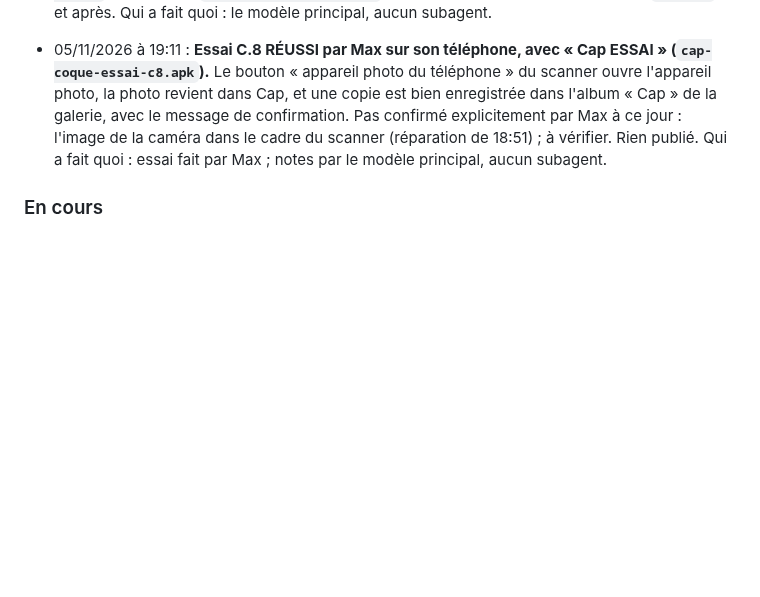
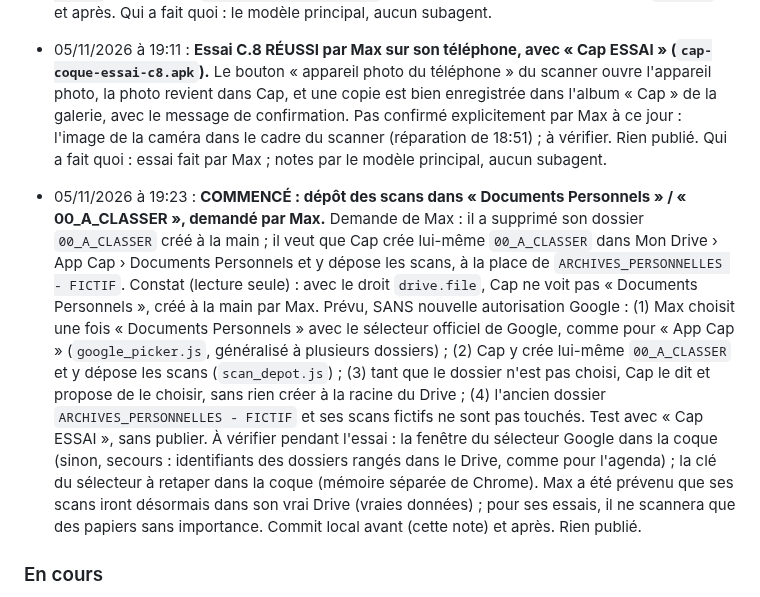
Before and after one commit to maxlavegie-dev/cap, a Markdown page: JOURNAL_DE_BORD.md, the part around the change. Drawn GitHub-style; blank space fills up the shorter version.

Commit message:
Journal : debut du depot des scans dans Documents Personnels
Co-Authored-By: Claude Opus 5.5 <noreply@anthropic.com>

```diff
--- a/JOURNAL_DE_BORD.md
+++ b/JOURNAL_DE_BORD.md
@@ -284,6 +284,8 @@ Zencoder note chaque étape dans ce journal AVANT de la commencer. Jamais deux o
 
 - 05/11/2026 à 19:11 : **Essai C.8 RÉUSSI par Max sur son téléphone, avec « Cap ESSAI » (`cap-coque-essai-c8.apk`).** Le bouton « appareil photo du téléphone » du scanner ouvre l'appareil photo, la photo revient dans Cap, et une copie est bien enregistrée dans l'album « Cap » de la galerie, avec le message de confirmation. Pas confirmé explicitement par Max à ce jour : l'image de la caméra dans le cadre du scanner (réparation de 18:51) ; à vérifier. Rien publié. Qui a fait quoi : essai fait par Max ; notes par le modèle principal, aucun subagent.
 
+- 05/11/2026 à 19:23 : **COMMENCÉ : dépôt des scans dans « Documents Personnels » / « 00_A_CLASSER », demandé par Max.** Demande de Max : il a supprimé son dossier `00_A_CLASSER` créé à la main ; il veut que Cap crée lui-même `00_A_CLASSER` dans Mon Drive › App Cap › Documents Personnels et y dépose les scans, à la place de `ARCHIVES_PERSONNELLES - FICTIF`. Constat (lecture seule) : avec le droit `drive.file`, Cap ne voit pas « Documents Personnels », créé à la main par Max. Prévu, SANS nouvelle autorisation Google : (1) Max choisit une fois « Documents Personnels » avec le sélecteur officiel de Google, comme pour « App Cap » (`google_picker.js`, généralisé à plusieurs dossiers) ; (2) Cap y crée lui-même `00_A_CLASSER` et y dépose les scans (`scan_depot.js`) ; (3) tant que le dossier n'est pas choisi, Cap le dit et propose de le choisir, sans rien créer à la racine du Drive ; (4) l'ancien dossier `ARCHIVES_PERSONNELLES - FICTIF` et ses scans fictifs ne sont pas touchés. Test avec « Cap ESSAI », sans publier. À vérifier pendant l'essai : la fenêtre du sélecteur Google dans la coque (sinon, secours : identifiants des dossiers rangés dans le Drive, comme pour l'agenda) ; la clé du sélecteur à retaper dans la coque (mémoire séparée de Chrome). Max a été prévenu que ses scans iront désormais dans son vrai Drive (vraies données) ; pour ses essais, il ne scannera que des papiers sans importance. Commit local avant (cette note) et après. Rien publié.
+
 ### En cours
 - Étape B (pont du micro) : testée sur émulateur sans erreur, en attente du test réel de Max sur son téléphone.
 - Étape C.1 : nouvel APK de diagnostic prêt (`Cap-coque-etapeC1-debug.apk`), avec une bannière dans l'écran de Cap (plus de fenêtre native) et une écriture dans un fichier du téléphone. En attente du nouveau test de Max pour voir enfin le détail exact de l'erreur, avant de corriger la vraie cause puis de continuer vers le scanner ML Kit et le vrai dépôt Drive (étape C.2).
```
